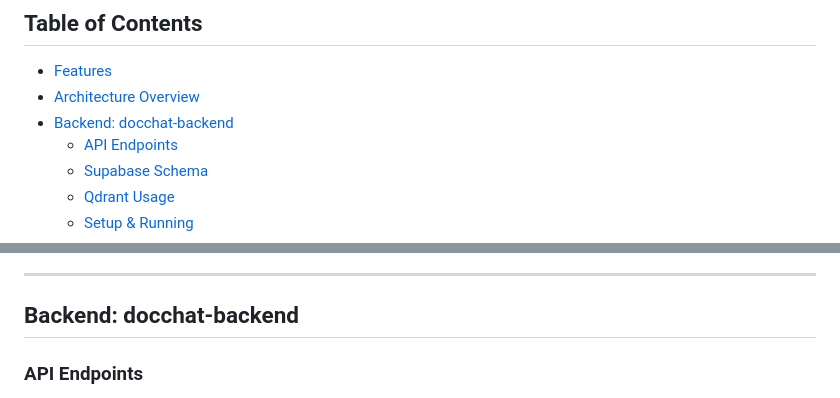
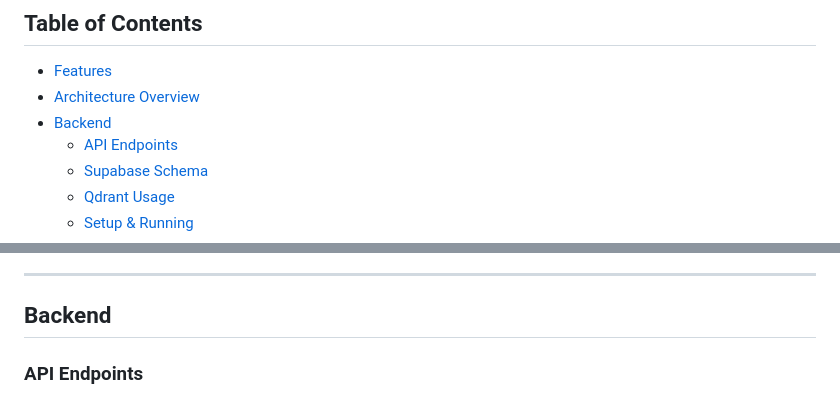
Before and after one commit to Sah-Nikhil/LocalAI, a Markdown page: README.md, 2 parts joined by grey strips. GitHub-like rendering.

```diff
--- a/README.md
+++ b/README.md
@@ -6,7 +6,7 @@ DocChat is a full-stack application that enables users to upload documents (PDF,
 ## Table of Contents
 - [Features](#features)
 - [Architecture Overview](#architecture-overview)
-- [Backend: docchat-backend](#backend-docchat-backend)
+- [Backend](#backend)
   - [API Endpoints](#api-endpoints)
   - [Supabase Schema](#supabase-schema)
   - [Qdrant Usage](#qdrant-usage)
@@ -47,7 +47,7 @@ DocChat is a full-stack application that enables users to upload documents (PDF,
 - **VLM:** Visual Language Model extracts and summarizes images from documents; image chunks are embedded and stored in Qdrant alongside text chunks
 
 ---
-## Backend: docchat-backend
+## Backend
 
 ### API Endpoints
 - `POST /upload/` — Upload a document (file, user_id); parses, chunks, embeds, stores in Qdrant & Supabase
```
